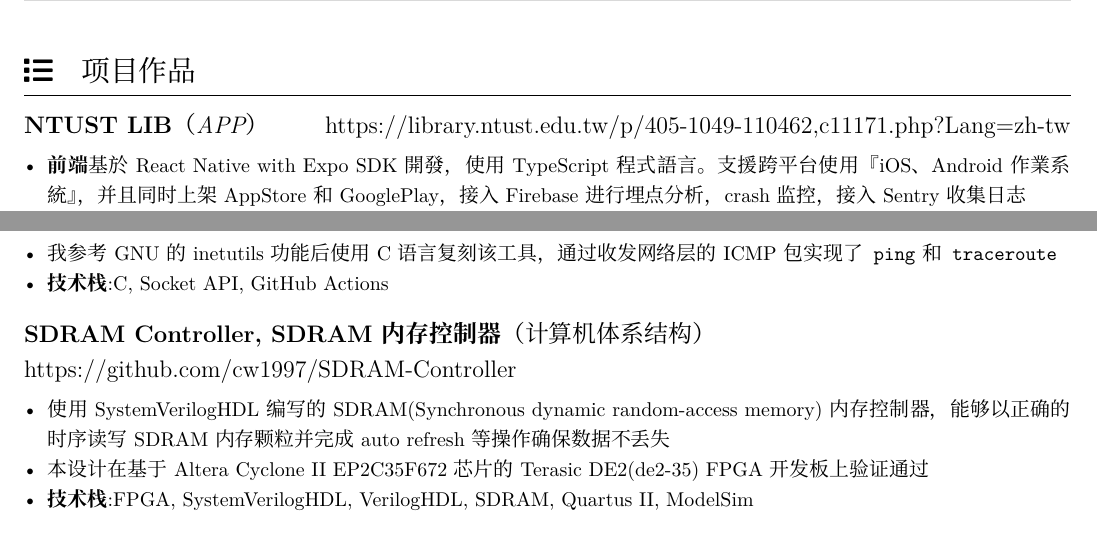
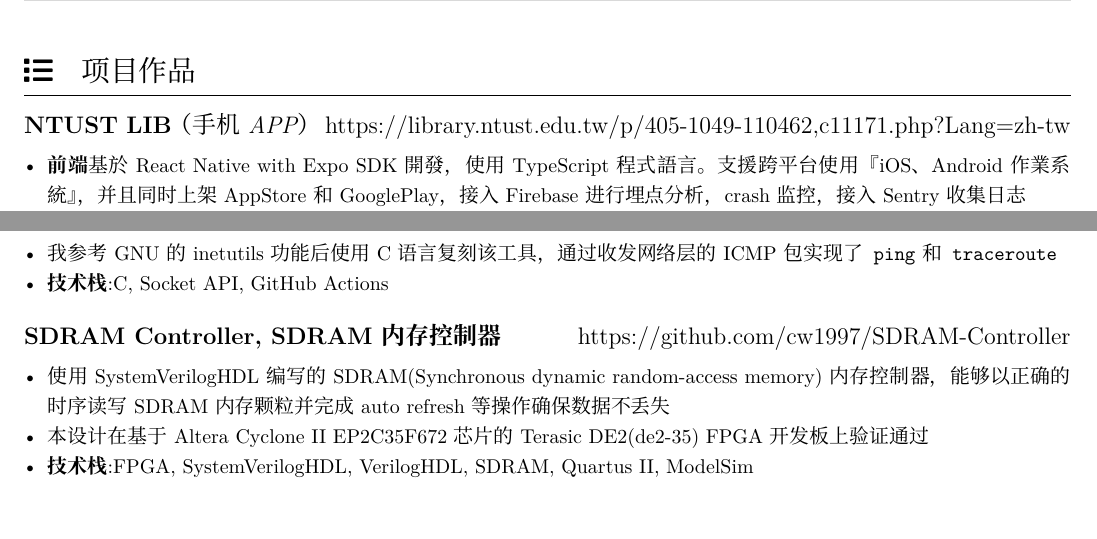
Before and after one commit to cw1997/resume, a LaTeX CV (main.tex): two parts of page 2 of 2, joined at a grey line, cut so that both start at the same text, the shorter picture padded with empty space. Compiled offline with XeLaTeX.

Commit message:
update main.tex: update projects content

```diff
--- a/main.tex
+++ b/main.tex
@@ -57,7 +57,7 @@
     \end{itemize}
 
     \iconsection{list}{项目作品}
-    \datedsubsection{\textbf{NTUST LIB}\textit{（APP）}}{https://library.ntust.edu.tw/p/405-1049-110462,c11171.php?Lang=zh-tw}
+    \datedsubsection{\textbf{NTUST LIB}\textit{（手机APP）}}{https://library.ntust.edu.tw/p/405-1049-110462,c11171.php?Lang=zh-tw}
     \begin{itemize}
         \item \textbf{前端}基於React Native with Expo SDK開發，使用TypeScript程式語言。支援跨平台使用『iOS、Android 作業系統』，并且同时上架AppStore和GooglePlay，接入Firebase进行埋点分析，crash监控，接入Sentry收集日志
         \item \textbf{後端}基於Nest.js開發，使用TypeScript程式語言。使用MySQL作為Database，接入Sentry收集日志
@@ -79,7 +79,7 @@
         \item 我参考GNU的inetutils功能后使用C语言复刻该工具，通过收发网络层的ICMP包实现了\texttt{ping}和\texttt{traceroute}
         \item \textbf{技术栈}:C, Socket API, GitHub Actions
     \end{itemize}
-    \datedsubsection{\textbf{SDRAM Controller, SDRAM内存控制器}\textit{（计算机体系结构）}}{https://github.com/cw1997/SDRAM-Controller}
+    \datedsubsection{\textbf{SDRAM Controller, SDRAM内存控制器}}{https://github.com/cw1997/SDRAM-Controller}
     \begin{itemize}
         \item 使用SystemVerilogHDL编写的SDRAM(Synchronous dynamic random-access memory)内存控制器，能够以正确的时序读写SDRAM内存颗粒并完成auto refresh等操作确保数据不丢失
         \item 本设计在基于 Altera Cyclone II EP2C35F672 芯片的 Terasic DE2(de2-35) FPGA 开发板上验证通过
```
Also changed, not shown: main.tex (2 more changed lines).
